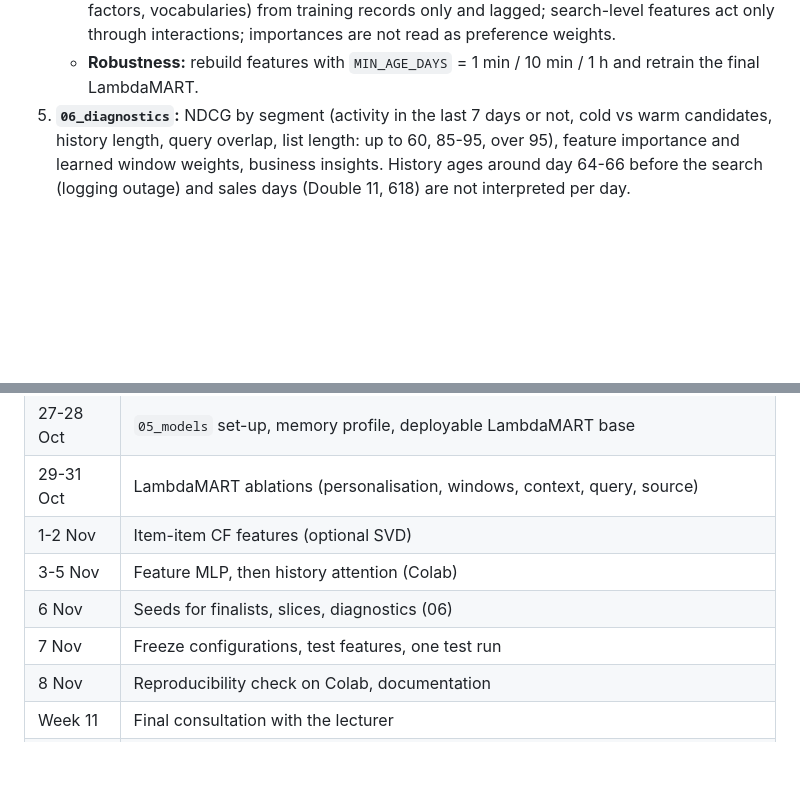
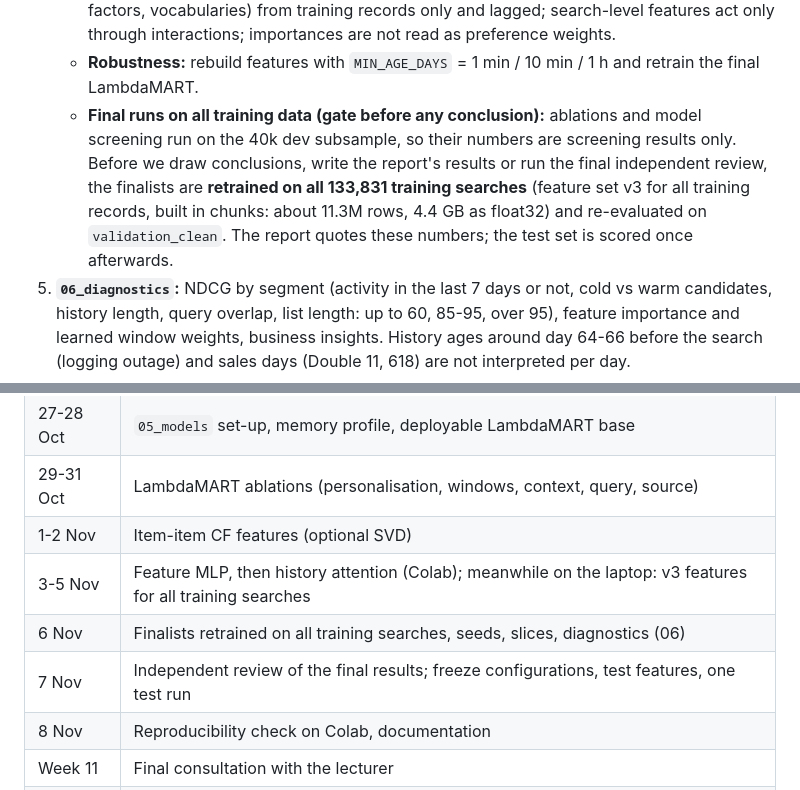
Before and after one commit to liamkunert/BT4222-group17-jdsearch, a Markdown page: PROJECT_PLAN.md, 2 parts joined by grey strips. GitHub-like rendering; blank space fills up the shorter version.

Commit message:
docs: final numbers only from finalists retrained on all training data
- dev-subsample results marked as screening in FINDINGS 11
- PROJECT_PLAN 5: full-data retraining as a gate before conclusions,
  report results and the final review; timeline adjusted

Co-Authored-By: Claude Opus 5.5 <noreply@anthropic.com>

```diff
--- a/PROJECT_PLAN.md
+++ b/PROJECT_PLAN.md
@@ -65,6 +65,7 @@ Pipeline notebooks continue the numbering in `notebooks/`. Each step ends with e
    - **Population (E13):** searches with a clamped 1-second final gap are dropped from training; the main evaluation uses `validation_clean`, all searches as sensitivity.
    - **Hygiene:** inputs only from `features_v3_meta.json` groups (never `session_id`, `wid`, `label`, `n_candidates`); `last_action_type` categorical; searches with no engaged candidate and single-candidate lists dropped from training; all global statistics (popularity, CF graph, factors, vocabularies) from training records only and lagged; search-level features act only through interactions; importances are not read as preference weights.
    - **Robustness:** rebuild features with `MIN_AGE_DAYS` = 1 min / 10 min / 1 h and retrain the final LambdaMART.
+   - **Final runs on all training data (gate before any conclusion):** ablations and model screening run on the 40k dev subsample, so their numbers are screening results only. Before we draw conclusions, write the report's results or run the final independent review, the finalists are **retrained on all 133,831 training searches** (feature set v3 for all training records, built in chunks: about 11.3M rows, 4.4 GB as float32) and re-evaluated on `validation_clean`. The report quotes these numbers; the test set is scored once afterwards.
 5. **`06_diagnostics`:** NDCG by segment (activity in the last 7 days or not, cold vs warm candidates, history length, query overlap, list length: up to 60, 85-95, over 95), feature importance and learned window weights, business insights. History ages around day 64-66 before the search (logging outage) and sales days (Double 11, 618) are not interpreted per day.
 
 ## 6. Sampling and splits (decided 20 Oct 2026)
@@ -107,9 +108,9 @@ Every implementation, change and new finding is documented, so the work stays tr
 | 27-28 Oct | `05_models` set-up, memory profile, deployable LambdaMART base |
 | 29-31 Oct | LambdaMART ablations (personalisation, windows, context, query, source) |
 | 1-2 Nov | Item-item CF features (optional SVD) |
-| 3-5 Nov | Feature MLP, then history attention (Colab) |
-| 6 Nov | Seeds for finalists, slices, diagnostics (06) |
-| 7 Nov | Freeze configurations, test features, one test run |
+| 3-5 Nov | Feature MLP, then history attention (Colab); meanwhile on the laptop: v3 features for all training searches |
+| 6 Nov | Finalists retrained on all training searches, seeds, slices, diagnostics (06) |
+| 7 Nov | Independent review of the final results; freeze configurations, test features, one test run |
 | 8 Nov | Reproducibility check on Colab, documentation |
 | Week 11 | Final consultation with the lecturer |
 | 9 Nov | Code and data artefacts on GitHub; PDF with links on Canvas |
```
Also changed, not shown: docs/FINDINGS.md (+1 -1 lines).
